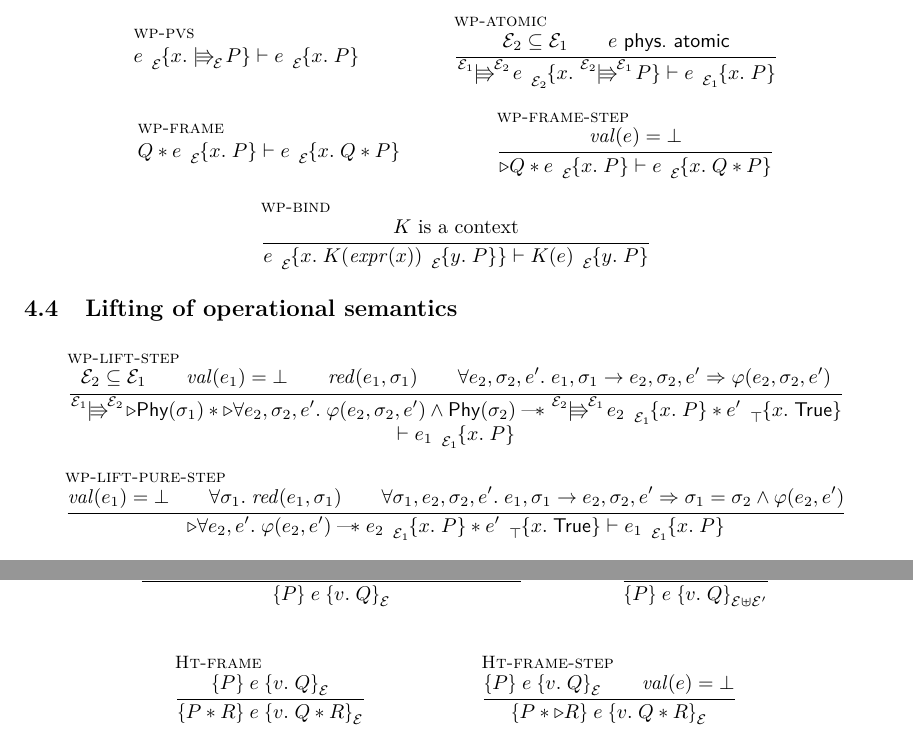
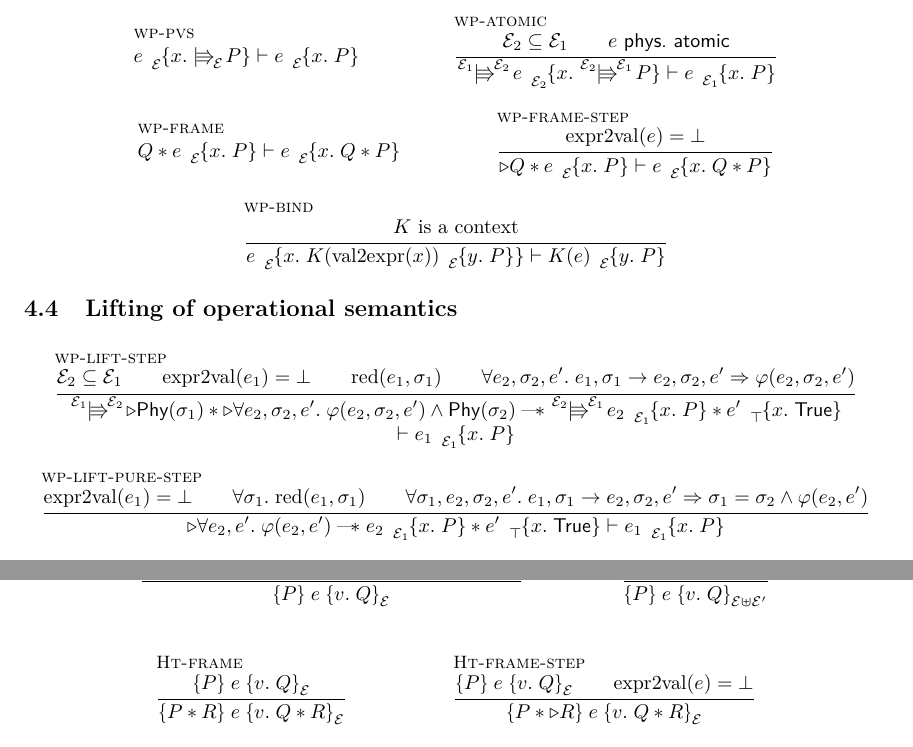
Before and after one commit to izgzhen/iris-coq, a LaTeX document (docs/iris.tex, which reads docs/iris.sty, docs/logic.tex): two parts of pages 10 and 13 of 13, joined at a grey line, cut so that both start at the same text. Compiled offline with pdfLaTeX.

Commit message:
docs: change wpre order of arguments to match how they are displayed

```diff
--- a/docs/iris.sty
+++ b/docs/iris.sty
@@ -193,8 +193,8 @@
 \newcommand{\gmapsto}{\hookrightarrow}%
 \newcommand{\fgmapsto}[1][\mathrm{-}]{\xhookrightarrow{#1}}%
 
-\NewDocumentCommand\wpre{m m O{}}%
-  {{#1} \spac \prescript{}{#3}{\kern-0.2ex\{#2\}}}
+\NewDocumentCommand\wpre{m O{} m}%
+  {{#1} \spac \prescript{}{#2}{\kern-0.2ex\{#3\}}}
 
 \newcommand{\later}{\mathord{\triangleright}}
 \newcommand{\always}{\Box{}}
@@ -297,10 +297,10 @@
 \newcommand{\step}{\ra}
 \newcommand{\lctx}{K}
 
-\newcommand{\toval}{\mathit{val}}
-\newcommand{\ofval}{\mathit{expr}}
-\newcommand{\atomic}{\mathit{atomic}}
-\newcommand{\red}{\mathit{red}}
+\newcommand{\toval}{\mathrm{expr2val}}
+\newcommand{\ofval}{\mathrm{val2expr}}
+\newcommand{\atomic}{\mathrm{atomic}}
+\newcommand{\red}{\mathrm{red}}
 \newcommand{\Lang}{\Lambda}
 
 \newcommand{\tpool}{T}
--- a/docs/logic.tex
+++ b/docs/logic.tex
@@ -565,22 +565,22 @@ This is entirely standard.
 
 \infer[wp-pvs]
-{}{\wpre\expr{\Ret\var.\pvs[\mask] \prop}[\mask] \proves \wpre\expr{\Ret\var.\prop}[\mask]}
+{}{\wpre\expr[\mask]{\Ret\var.\pvs[\mask] \prop} \proves \wpre\expr[\mask]{\Ret\var.\prop}}
 
 \infer[wp-atomic]
 {\mask_2 \subseteq \mask_1 \and \physatomic{\expr}}
-{\pvs[\mask_1][\mask_2] \wpre\expr{\Ret\var. \pvs[\mask_2][\mask_1]\prop}[\mask_2]
- \proves \wpre\expr{\Ret\var.\prop}[\mask_1]}
+{\pvs[\mask_1][\mask_2] \wpre\expr[\mask_2]{\Ret\var. \pvs[\mask_2][\mask_1]\prop}
+ \proves \wpre\expr[\mask_1]{\Ret\var.\prop}}
 
 \infer[wp-frame]
-{}{\propB * \wpre\expr{\Ret\var.\prop}[\mask] \proves \wpre\expr{\Ret\var.\propB*\prop}[\mask]}
+{}{\propB * \wpre\expr[\mask]{\Ret\var.\prop} \proves \wpre\expr[\mask]{\Ret\var.\propB*\prop}}
 
 \infer[wp-frame-step]
 {\toval(\expr) = \bot}
-{\later\propB * \wpre\expr{\Ret\var.\prop}[\mask] \proves \wpre\expr{\Ret\var.\propB*\prop}[\mask]}
+{\later\propB * \wpre\expr[\mask]{\Ret\var.\prop} \proves \wpre\expr[\mask]{\Ret\var.\propB*\prop}}
 
 \infer[wp-bind]
 {\text{$\lctx$ is a context}}
-{\wpre\expr{\Ret\var. \wpre{\lctx(\ofval(\var))}{\Ret\varB.\prop}[\mask]}[\mask] \proves \wpre{\lctx(\expr)}{\Ret\varB.\prop}[\mask]}
+{\wpre\expr[\mask]{\Ret\var. \wpre{\lctx(\ofval(\var))}[\mask]{\Ret\varB.\prop}} \proves \wpre{\lctx(\expr)}[\mask]{\Ret\varB.\prop}}
 \end{mathpar}
 
 \subsection{Lifting of operational semantics}\label{sec:lifting}
@@ -591,49 +591,16 @@ This is entirely standard.
    \toval(\expr_1) = \bot \and
    \red(\expr_1, \state_1) \and
    \All \expr_2, \state_2, \expr'. \expr_1,\state_1 \step \expr_2,\state_2,\expr' \Ra \pred(\expr_2,\state_2,\expr')}
-  {\pvs[\mask_1][\mask_2] \later\ownPhys{\state_1} * \later\All \expr_2, \state_2, \expr'. \pred(\expr_2, \state_2, \expr') \land \ownPhys{\state_2} \wand \pvs[\mask_2][\mask_1] \wpre{\expr_2}{\Ret\var.\prop}[\mask_1] * \wpre{\expr'}{\Ret\var.\TRUE}[\top] {}\\\proves \wpre{\expr_1}{\Ret\var.\prop}[\mask_1]}
+  {\pvs[\mask_1][\mask_2] \later\ownPhys{\state_1} * \later\All \expr_2, \state_2, \expr'. \pred(\expr_2, \state_2, \expr') \land \ownPhys{\state_2} \wand \pvs[\mask_2][\mask_1] \wpre{\expr_2}[\mask_1]{\Ret\var.\prop} * \wpre{\expr'}[\top]{\Ret\var.\TRUE} {}\\\proves \wpre{\expr_1}[\mask_1]{\Ret\var.\prop}}
 
   \infer[wp-lift-pure-step]
   {\toval(\expr_1) = \bot \and
    \All \state_1. \red(\expr_1, \state_1) \and
    \All \state_1, \expr_2, \state_2, \expr'. \expr_1,\state_1 \step \expr_2,\state_2,\expr' \Ra \state_1 = \state_2 \land \pred(\expr_2,\expr')}
-  {\later\All \expr_2, \expr'. \pred(\expr_2, \expr')  \wand \wpre{\expr_2}{\Ret\var.\prop}[\mask_1] * \wpre{\expr'}{\Ret\var.\TRUE}[\top] \proves \wpre{\expr_1}{\Ret\var.\prop}[\mask_1]}
+  {\later\All \expr_2, \expr'. \pred(\expr_2, \expr')  \wand \wpre{\expr_2}[\mask_1]{\Ret\var.\prop} * \wpre{\expr'}[\top]{\Ret\var.\TRUE} \proves \wpre{\expr_1}[\mask_1]{\Ret\var.\prop}}
 \end{mathparpagebreakable}
 
-Here we define $\wpre{\expr'}{\Ret\var.\prop}[\mask] \eqdef \TRUE$ if $\expr' = \bot$ (remember that our stepping relation can, but does not have to, define a forked-off expression).
-
-% The following lemmas help in proving axioms for a particular language.
-% The first applies to expressions with side-effects, and the second to side-effect-free expressions.
-% \dave{Update the others, and the example, wrt the new treatment of $\predB$.}
-% \begin{align*}
-%  &\All \expr, \state, \pred, \prop, \propB, \mask. \\
-%  &\textlog{reducible}(e) \implies \\
-%  &(\All \expr', \state'. \cfg{\state}{\expr} \step \cfg{\state'}{\expr'} \implies \pred(\expr', \state')) \implies \\
-%  &{} \proves \bigl( (\All \expr', \state'. \pred (\expr', \state') \Ra \hoare{\prop}{\expr'}{\Ret\val. \propB}[\mask]) \Ra \hoare{ \later \prop * \ownPhys{\state} }{\expr}{\Ret\val. \propB}[\mask] \bigr) \\
-%  \quad\\
-%  &\All \expr, \pred, \prop, \propB, \mask. \\
-%  &\textlog{reducible}(e) \implies \\
-%  &(\All \state, \expr_2, \state_2. \cfg{\state}{\expr} \step \cfg{\state_2}{\expr_2} \implies \state_2 = \state \land \pred(\expr_2)) \implies \\
-%  &{} \proves \bigl( (\All \expr'. \pred(\expr') \Ra \hoare{\prop}{\expr'}{\Ret\val. \propB}[\mask]) \Ra \hoare{\later\prop}{\expr}{\Ret\val. \propB}[\mask] \bigr)
-% \end{align*}
-% Note that $\pred$ is a meta-logic predicate---it does not depend on any world or resources being owned.
-
-% The following specializations cover all cases of a heap-manipulating lambda calculus like $F_{\mu!}$.
-% \begin{align*}
-%  &\All \expr, \expr', \prop, \propB, \mask. \\
-%  &\textlog{reducible}(e) \implies \\
-%  &(\All \state, \expr_2, \state_2. \cfg{\state}{\expr} \step \cfg{\state_2}{\expr_2} \implies \state_2 = \state \land \expr_2 = \expr') \implies \\
-%  &{} \proves (\hoare{\prop}{\expr'}{\Ret\val. \propB}[\mask] \Ra \hoare{\later\prop}{\expr}{\Ret\val. \propB}[\mask] ) \\
-%  \quad \\
-%  &\All \expr, \state, \pred, \mask. \\
-%  &\textlog{atomic}(e) \implies \\
-%  &\bigl(\All \expr_2, \state_2. \cfg{\state}{\expr} \step \cfg{\state_2}{\expr_2} \implies \pred(\expr_2, \state_2)\bigr) \implies \\
-%  &{} \proves (\hoare{ \ownPhys{\state} }{\expr}{\Ret\val. \Exists\state'. \ownPhys{\state'} \land \pred(\val, \state') }[\mask] )
-% \end{align*}
-% The first is restricted to deterministic pure reductions, like $\beta$-reduction.
-% The second is suited to proving triples for (possibly non-deterministic) atomic expressions; for example, with $\expr \eqdef \;!\ell$ (dereferencing $\ell$) and $\state \eqdef h \mtimes \ell \mapsto \valB$ and $\pred(\val, \state') \eqdef \state' = (h \mtimes \ell \mapsto \valB) \land \val = \valB$, one obtains the axiom $\All h, \ell, \valB. \hoare{\ownPhys{h \mtimes \ell \mapsto \valB}}{!\ell}{\Ret\val. \val = \valB \land \ownPhys{h \mtimes \ell \mapsto \valB} }$.
-% %Axioms for CAS-like operations can be obtained by first deriving rules for the two possible cases, and then using the disjunction rule.
-
+Here we define $\wpre{\expr'}[\mask]{\Ret\var.\prop} \eqdef \TRUE$ if $\expr' = \bot$ (remember that our stepping relation can, but does not have to, define a forked-off expression).
 
 \subsection{Adequacy}
 
```
Also changed, not shown: docs/derived.tex (+1 -1 lines), docs/logic.tex (12 more changed lines).
